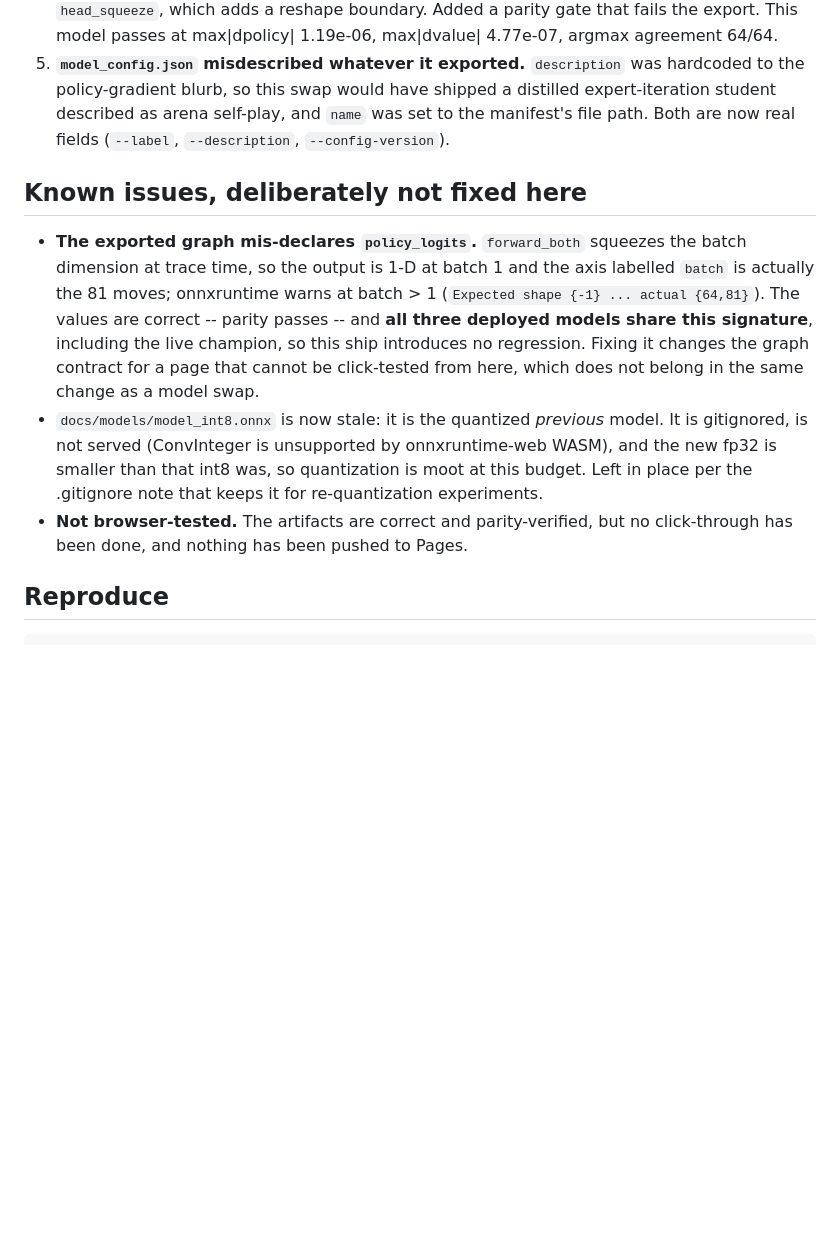
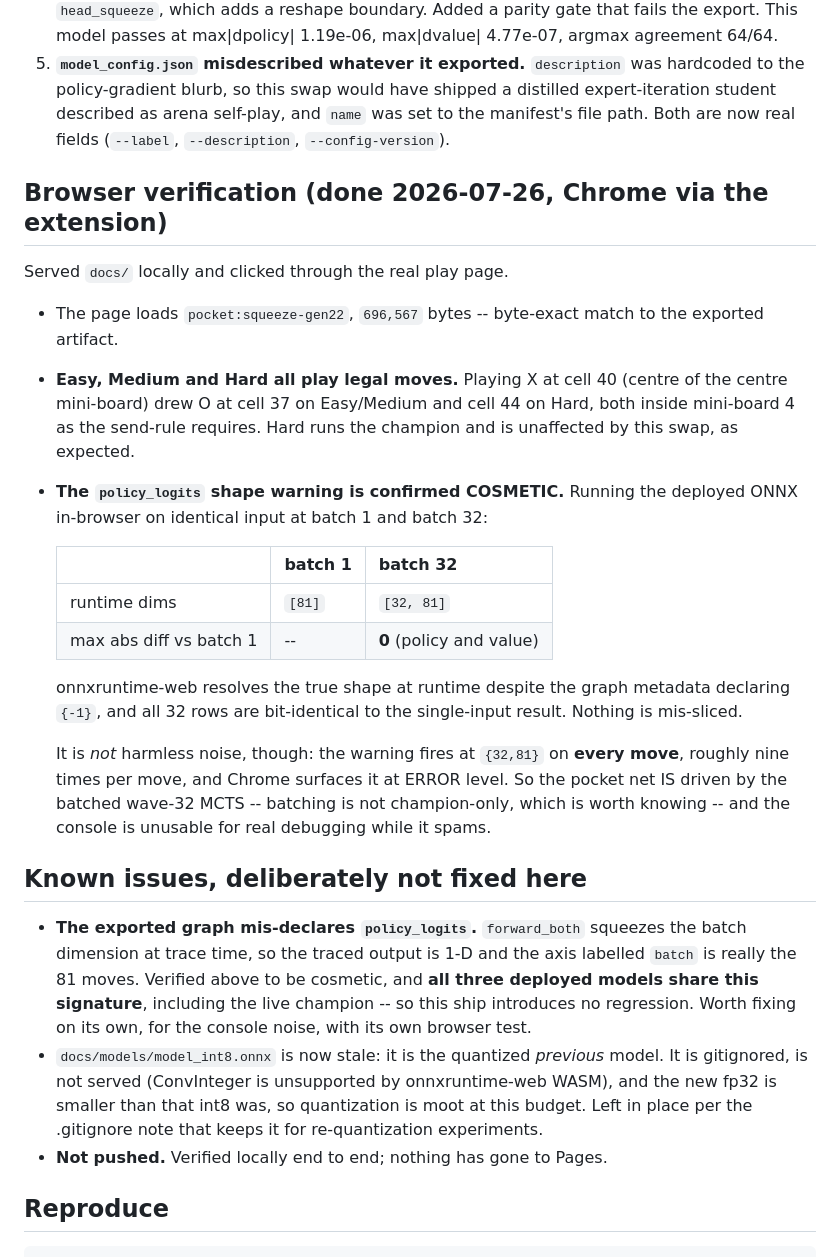
Before and after one commit to sampanes/ultimate-ttt-RL, a Markdown page: RESULT_POCKET_SQUEEZE.md, the part around the change. Rendered like a GitHub page; blank space fills up the shorter version.

Commit message:
docs(pocket): browser-verified -- the policy_logits warning is cosmetic
Clicked through the real play page in Chrome against a local server, which was
the one step nobody had done.

- The page loads pocket:squeeze-gen22 at 696,567 bytes, byte-exact to the
  exported artifact.
- Easy, Medium and Hard all play legal moves. X at cell 40 (centre of the centre
  mini-board) drew O at 37 on Easy/Medium and 44 on Hard, both inside
  mini-board 4 as the send-rule requires. Hard runs the champion and is
  unaffected by the swap.
- The policy_logits shape warning is CONFIRMED COSMETIC. Running the deployed
  ONNX in-browser on identical input at batch 1 and batch 32: runtime dims
  resolve correctly ([81] and [32,81]) and the max absolute difference between
  every batch-32 row and the batch-1 result is exactly 0, for both policy and
  value. onnxruntime-web computes the true shape despite the graph metadata
  declaring {-1}; nothing is mis-sliced.

Two things worth recording that the test surfaced:

The warning fires at {32,81}, which means the POCKET net is driven by the
batched wave-32 MCTS -- batching is not champion-only, as previously assumed.

And it is not harmless: ~9 warnings per move, surfaced at ERROR level in
Chrome's console, which makes the console unusable for real debugging. Still
not fixing it here -- it is a graph-contract change shared by all three
deployed models and deserves its own change and its own browser test.

Still not pushed to Pages.

Co-Authored-By: Claude Opus 5 <noreply@anthropic.com>
Claude-Session: https://claude.ai/code/session_0187hRkJHTZVHodLpkezQ8Mu

```diff
--- a/RESULT_POCKET_SQUEEZE.md
+++ b/RESULT_POCKET_SQUEEZE.md
@@ -89,23 +89,48 @@ None of these were the task; all of them blocked or silently corrupted it.
    was set to the manifest's file path. Both are now real fields
    (`--label`, `--description`, `--config-version`).
 
+## Browser verification (done 2026-07-26, Chrome via the extension)
+
+Served `docs/` locally and clicked through the real play page.
+
+- The page loads `pocket:squeeze-gen22`, `696,567` bytes -- byte-exact match to
+  the exported artifact.
+- **Easy, Medium and Hard all play legal moves.** Playing X at cell 40 (centre
+  of the centre mini-board) drew O at cell 37 on Easy/Medium and cell 44 on
+  Hard, both inside mini-board 4 as the send-rule requires. Hard runs the
+  champion and is unaffected by this swap, as expected.
+- **The `policy_logits` shape warning is confirmed COSMETIC.** Running the
+  deployed ONNX in-browser on identical input at batch 1 and batch 32:
+
+  | | batch 1 | batch 32 |
+  |---|---|---|
+  | runtime dims | `[81]` | `[32, 81]` |
+  | max abs diff vs batch 1 | -- | **0** (policy and value) |
+
+  onnxruntime-web resolves the true shape at runtime despite the graph metadata
+  declaring `{-1}`, and all 32 rows are bit-identical to the single-input
+  result. Nothing is mis-sliced.
+
+  It is *not* harmless noise, though: the warning fires at `{32,81}` on **every
+  move**, roughly nine times per move, and Chrome surfaces it at ERROR level.
+  So the pocket net IS driven by the batched wave-32 MCTS -- batching is not
+  champion-only, which is worth knowing -- and the console is unusable for real
+  debugging while it spams.
+
 ## Known issues, deliberately not fixed here
 
 - **The exported graph mis-declares `policy_logits`.** `forward_both` squeezes
-  the batch dimension at trace time, so the output is 1-D at batch 1 and the
-  axis labelled `batch` is actually the 81 moves; onnxruntime warns at batch > 1
-  (`Expected shape {-1} ... actual {64,81}`). The values are correct -- parity
-  passes -- and **all three deployed models share this signature**, including
-  the live champion, so this ship introduces no regression. Fixing it changes
-  the graph contract for a page that cannot be click-tested from here, which
-  does not belong in the same change as a model swap.
+  the batch dimension at trace time, so the traced output is 1-D and the axis
+  labelled `batch` is really the 81 moves. Verified above to be cosmetic, and
+  **all three deployed models share this signature**, including the live
+  champion -- so this ship introduces no regression. Worth fixing on its own,
+  for the console noise, with its own browser test.
 - `docs/models/model_int8.onnx` is now stale: it is the quantized *previous*
   model. It is gitignored, is not served (ConvInteger is unsupported by
   onnxruntime-web WASM), and the new fp32 is smaller than that int8 was, so
   quantization is moot at this budget. Left in place per the .gitignore note
   that keeps it for re-quantization experiments.
-- **Not browser-tested.** The artifacts are correct and parity-verified, but no
-  click-through has been done, and nothing has been pushed to Pages.
+- **Not pushed.** Verified locally end to end; nothing has gone to Pages.
 
 ## Reproduce
 
```
